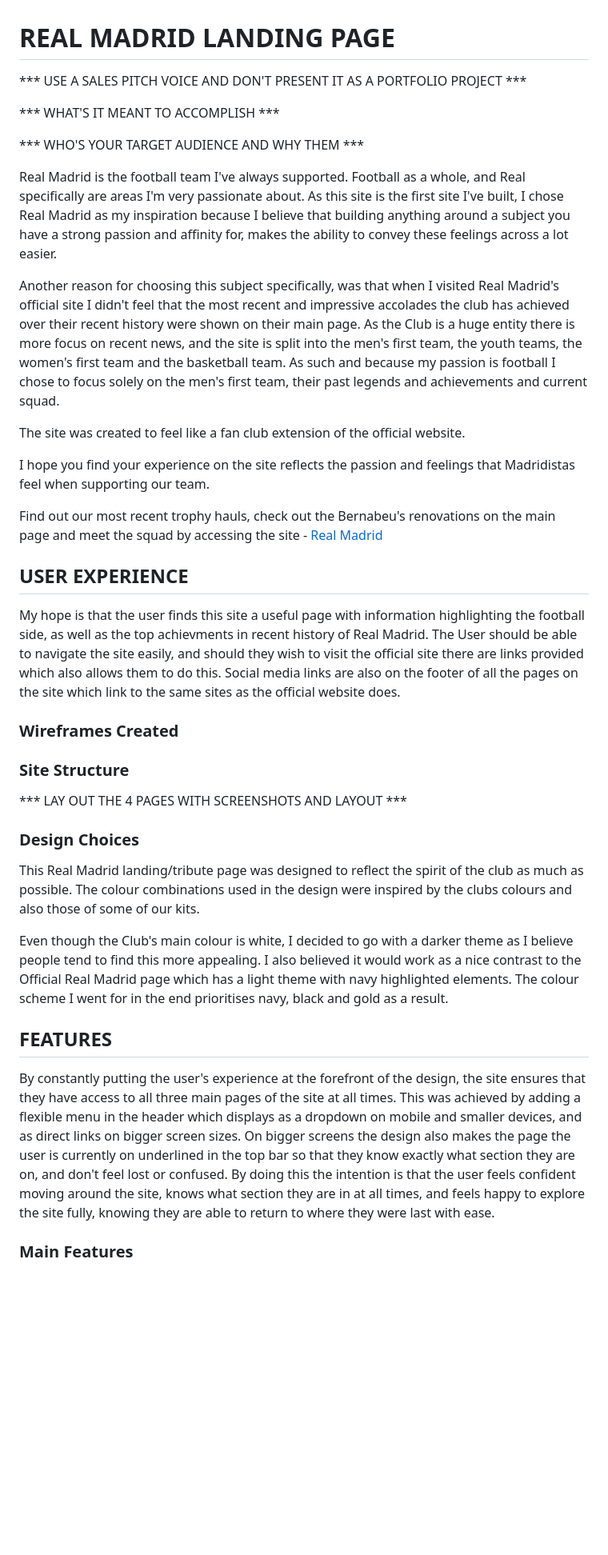
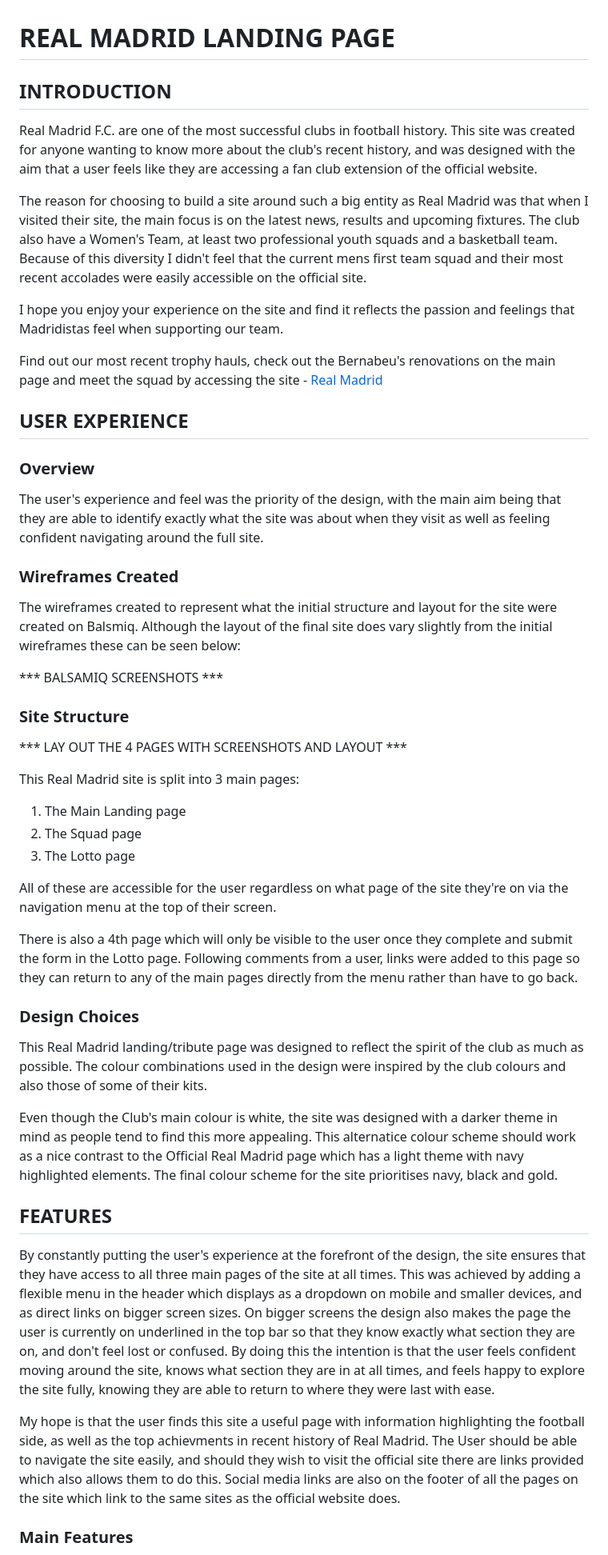
Before and after one commit to J95Ortiz/Portfolio-project-1, a Markdown page: README.md, the part around one of its changes. Shown at 80% size. GitHub-like rendering; blank space fills up the shorter version.

Commit message:
Docs: added content to README.md file

```diff
--- a/README.md
+++ b/README.md
@@ -1,40 +1,52 @@
 # REAL MADRID LANDING PAGE
 
-*** USE A SALES PITCH VOICE AND DON'T PRESENT IT AS A PORTFOLIO PROJECT ***
+## INTRODUCTION
 
-*** WHAT'S IT MEANT TO ACCOMPLISH ***
+Real Madrid F.C. are one of the most successful clubs in football history. This site was created for anyone wanting to know more about the club's recent history, and was designed with the aim that a user feels like they are accessing a fan club extension of the official website.
 
-*** WHO'S YOUR TARGET AUDIENCE AND WHY THEM ***
+The reason for choosing to build a site around such a big entity as Real Madrid was that when I visited their site, the main focus is on the latest news, results and upcoming fixtures. The club also have a Women's Team, at least two professional youth squads and a basketball team. Because of this diversity I didn't feel that the current mens first team squad and their most recent accolades were easily accessible on the official site.
 
-Real Madrid is the football team I've always supported. Football as a whole, and Real specifically are areas I'm very passionate about. As this site is the first site I've built, I chose Real Madrid as my inspiration because I believe that building anything around a subject you have a strong passion and affinity for, makes the ability to convey these feelings across a lot easier.
-
-Another reason for choosing this subject specifically, was that when I visited Real Madrid's official site I didn't feel that the most recent and impressive accolades the club has achieved over their recent history were shown on their main page. As the Club is a huge entity there is more focus on recent news, and the site is split into the men's first team, the youth teams, the women's first team and the basketball team. As such and because my passion is football I chose to focus solely on the men's first team, their past legends and achievements and current squad.
-
-The site was created to feel like a fan club extension of the official website.
-
-I hope you find your experience on the site reflects the passion and feelings that Madridistas feel when supporting our team.
+I hope you enjoy your experience on the site and find it reflects the passion and feelings that Madridistas feel when supporting our team.
 
 Find out our most recent trophy hauls, check out the Bernabeu's renovations on the main page and meet the squad by accessing the site - [Real Madrid](https://j95ortiz.github.io/Real-Madrid-Portfolio-project-1/index.html)
 
 ## USER EXPERIENCE
 
-My hope is that the user finds this site a useful page with information highlighting the football side, as well as the top achievments in recent history of Real Madrid. The User should be able to navigate the site easily, and should they wish to visit the official site there are links provided which also allows them to do this. Social media links are also on the footer of all the pages on the site which link to the same sites as the official website does.
+### Overview
+
+The user's experience and feel was the priority of the design, with the main aim being that they are able to identify exactly what the site was about when they visit as well as feeling confident navigating around the full site.
 
 ### Wireframes Created
+
+The wireframes created to represent what the initial structure and layout for the site were created on Balsmiq. Although the layout of the final site does vary slightly from the initial wireframes these can be seen below:
+
+*** BALSAMIQ SCREENSHOTS ***
 
 ### Site Structure
 
 *** LAY OUT THE 4 PAGES WITH SCREENSHOTS AND LAYOUT ***
 
+This Real Madrid site is split into 3 main pages:
+
+1. The Main Landing page
+2. The Squad page
+3. The Lotto page
+
+All of these are accessible for the user regardless on what page of the site they're on via the navigation menu at the top of their screen.
+
+There is also a 4th page which will only be visible to the user once they complete and submit the form in the Lotto page. Following comments from a user, links were added to this page so they can return to any of the main pages directly from the menu rather than have to go back.
+
 ### Design Choices
 
-This Real Madrid landing/tribute page was designed to reflect the spirit of the club as much as possible. The colour combinations used in the design were inspired by the clubs colours and also those of some of our kits.
+This Real Madrid landing/tribute page was designed to reflect the spirit of the club as much as possible. The colour combinations used in the design were inspired by the club colours and also those of some of their kits.
 
-Even though the Club's main colour is white, I decided to go with a darker theme as I believe people tend to find this more appealing. I also believed it would work as a nice contrast to the Official Real Madrid page which has a light theme with navy highlighted elements. The colour scheme I went for in the end prioritises navy, black and gold as a result.
+Even though the Club's main colour is white, the site was designed with a darker theme in mind as people tend to find this more appealing. This alternatice colour scheme should work as a nice contrast to the Official Real Madrid page which has a light theme with navy highlighted elements. The final colour scheme for the site prioritises navy, black and gold.
 
 ## FEATURES
 
 By constantly putting the user's experience at the forefront of the design, the site ensures that they have access to all three main pages of the site at all times. This was achieved by adding a flexible menu in the header which displays as a dropdown on mobile and smaller devices, and as direct links on bigger screen sizes. On bigger screens the design also makes the page the user is currently on underlined in the top bar so that they know exactly what section they are on, and don't feel lost or confused. By doing this the intention is that the user feels confident moving around the site, knows what section they are in at all times, and feels happy to explore the site fully, knowing they are able to return to where they were last with ease.
+
+My hope is that the user finds this site a useful page with information highlighting the football side, as well as the top achievments in recent history of Real Madrid. The User should be able to navigate the site easily, and should they wish to visit the official site there are links provided which also allows them to do this. Social media links are also on the footer of all the pages on the site which link to the same sites as the official website does.
 
 ### Main Features
 
```
Also changed, not shown: other parts of README.md (+2 -0 lines).
